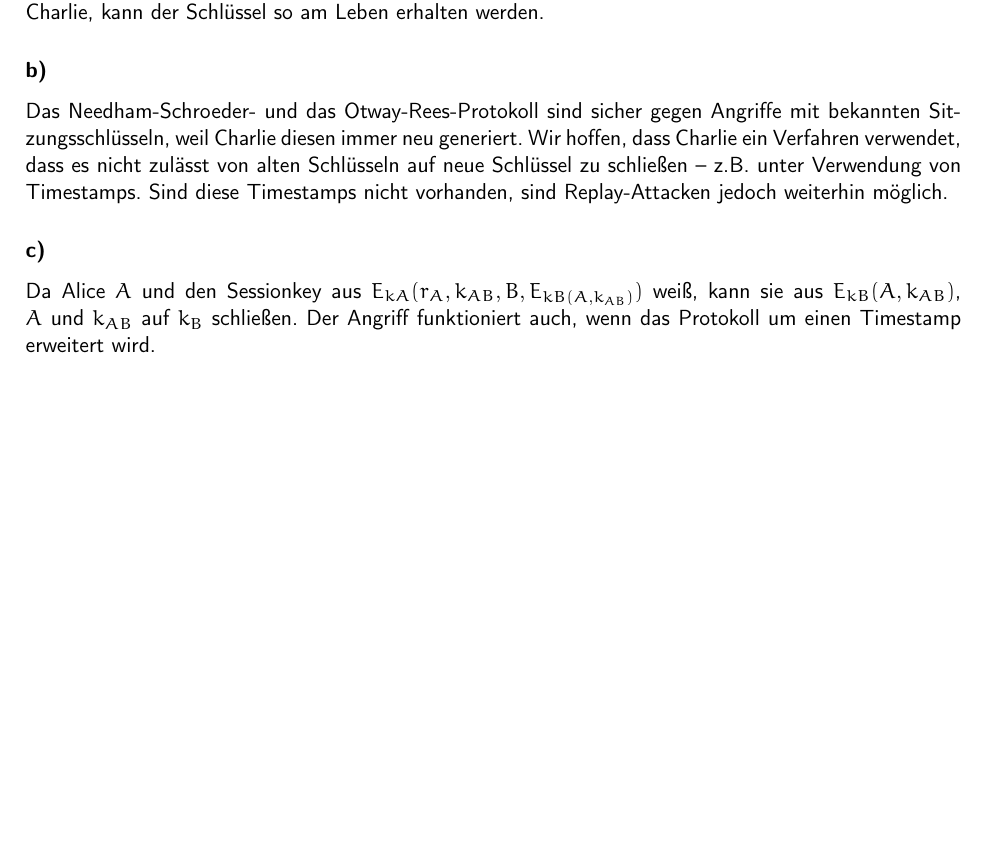
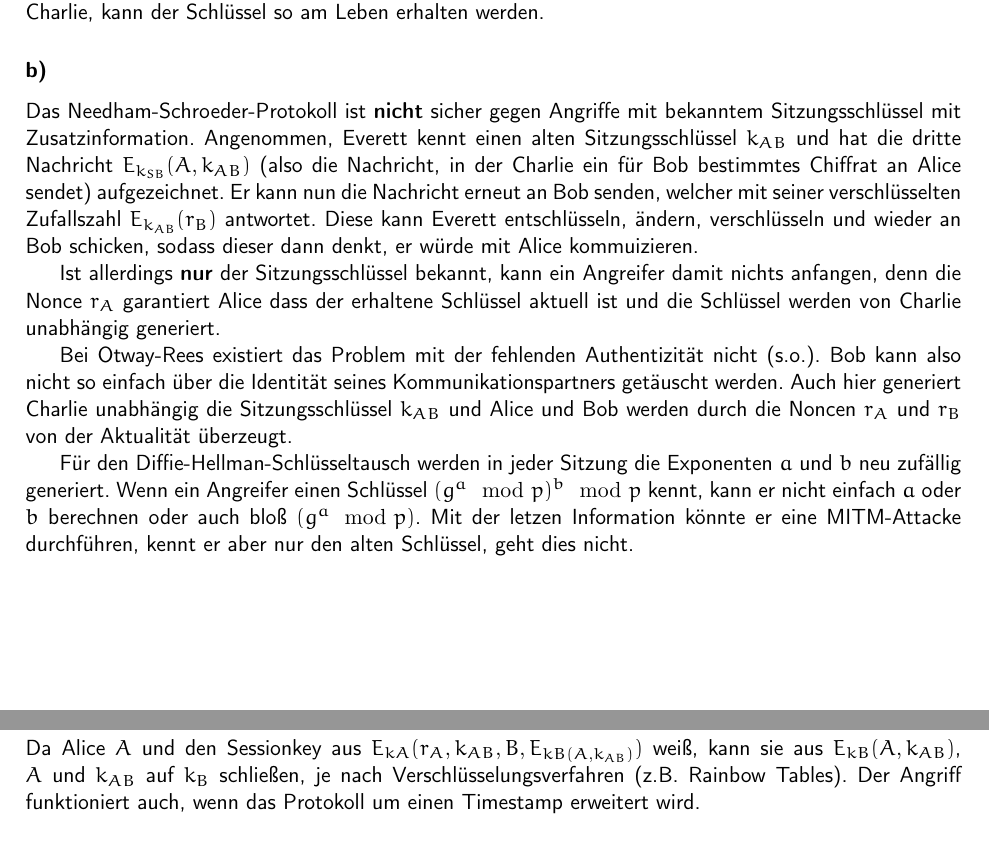
Before and after one commit to themightyoarfish/Kryptografische-Verfahren, a LaTeX document (Blatt 5/Blatt 5.tex): part of page 2 of 3 before the commit and two parts of pages 2 and 3 of 3 after it, the two joined at a grey line, cut so that both start at the same text, the shorter picture padded with empty space. Compiled offline with pdfLaTeX.

Commit message:
More text for 5.3

```diff
--- a/Blatt 5/Blatt 5.tex
+++ b/Blatt 5/Blatt 5.tex
@@ -75,22 +75,48 @@ schnell genug zurück an Charlie, kann der Schlüssel so am Leben erhalten werde
 
 \subsection{}
 
-Das Needham-Schroeder- und das Otway-Rees-Protokoll sind sicher gegen Angriffe
-mit bekannten Sitzungsschlüsseln, weil Charlie diesen immer neu generiert. Wir
-hoffen, dass Charlie ein Verfahren verwendet, dass es nicht zulässt von alten
-Schlüsseln auf neue Schlüssel zu schließen -- z.B.  unter Verwendung von
-Timestamps. Sind diese Timestamps nicht vorhanden, sind Replay-Attacken jedoch
-weiterhin möglich.
+Das Needham-Schroeder-Protokoll ist \textbf{nicht} sicher gegen Angriffe mit
+bekanntem Sitzungsschlüssel mit Zusatzinformation. Angenommen, Everett kennt einen alten
+Sitzungsschlüssel $k_{AB}$ und hat die dritte Nachricht $E_{k_{SB}}(A,k_{AB})$
+(also die Nachricht, in der Charlie ein für Bob bestimmtes Chiffrat an Alice
+sendet) aufgezeichnet. Er kann nun die Nachricht erneut an Bob senden, welcher
+mit seiner verschlüsselten Zufallszahl $E_{k_{AB}}(r_B)$ antwortet. Diese kann
+Everett entschlüsseln, ändern, verschlüsseln und wieder an Bob schicken, sodass
+dieser dann denkt, er würde mit Alice kommuizieren.
+
+Ist allerdings \textbf{nur} der Sitzungsschlüssel bekannt, kann ein Angreifer
+damit nichts anfangen, denn die Nonce $r_A$ garantiert Alice dass der erhaltene
+Schlüssel aktuell ist und die Schlüssel werden von Charlie unabhängig generiert.
+
+Bei Otway-Rees existiert das Problem mit der fehlenden Authentizität nicht
+(s.o.). Bob kann also nicht so einfach über die Identität seines
+Kommunikationspartners getäuscht werden. Auch hier generiert Charlie unabhängig
+die Sitzungsschlüssel $k_{AB}$ und Alice und Bob werden durch die Noncen $r_A$
+und $r_B$ von der Aktualität überzeugt.
+
+% Das Otway-Rees-Protokoll sicher gegen Angriffe
+% mit bekannten Sitzungsschlüsseln, weil Charlie diesen immer neu generiert. Wir
+% hoffen, dass Charlie ein Verfahren verwendet, dass es nicht zulässt von alten
+% Schlüsseln auf neue Schlüssel zu schließen -- z.B.  unter Verwendung von
+% Timestamps. Sind diese Timestamps nicht vorhanden, sind Replay-Attacken jedoch
+% weiterhin möglich.
 
 % Das Diffie-Hellman-Protokoll ist sicher gegen Angriffe mit bekannten
 % Sitzungsschlüsseln, weil für jeder Sitzung sehr trivial neue Schlüssel erzeugt
 % werden können, denn es müssen nur Zufallszahlen $a$ und $b$ von Alice und Bob
 % generiert sowie zwei Nachrichten ausgetauscht werden
 
+Für den Diffie-Hellman-Schlüsseltausch werden in jeder Sitzung die Exponenten
+$a$ und $b$ neu zufällig generiert. Wenn ein Angreifer einen Schlüssel $(g^a \mod
+p)^b \mod p$ kennt, kann er nicht einfach $a$ oder $b$ berechnen oder auch bloß
+$(g^a \mod p)$. Mit der letzen Information könnte er eine MITM-Attacke
+durchführen, kennt er aber nur den alten Schlüssel, geht dies nicht.
+
 \subsection{}
 
 Da Alice $A$ und den Sessionkey aus $E_{kA}(r_A,k_{AB},B,E_{kB(A,k_{AB})})$
-weiß, kann sie aus $E_{kB}(A,k_{AB})$, $A$ und $k_{AB}$ auf $k_B$ schließen. Der
+weiß, kann sie aus $E_{kB}(A,k_{AB})$, $A$ und $k_{AB}$ auf $k_B$ schließen, je
+nach Verschlüsselungsverfahren (z.B. Rainbow Tables). Der
 Angriff funktioniert auch, wenn das Protokoll um einen Timestamp erweitert wird.
 
 \section{Ein sicheres Protokoll?}
```
Also changed, not shown: Blatt 5/Blatt 5.pdf.
